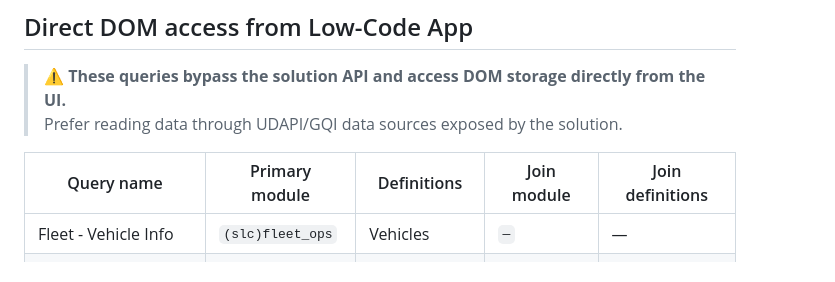
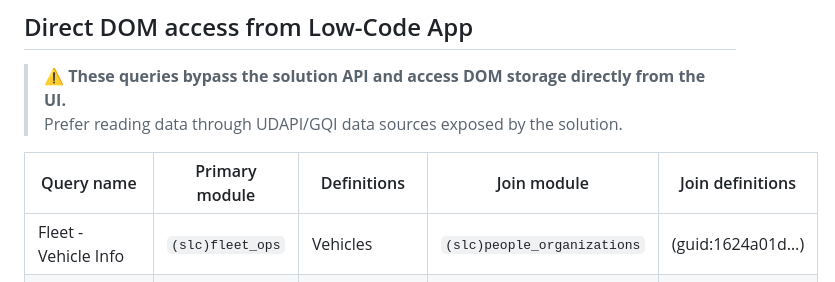
Before and after one commit to leanderdruwel-skyline/solution-landscape, a Markdown page: solutions/SLC-S-FleetOps/dom-schema.md, the part around the change. Rendered like a GitHub page.

Commit message:
fix(fleetops): dom-schema v5 — per-file var resolution, join-aware LCA, owned-section filter

```diff
--- a/solutions/SLC-S-FleetOps/dom-schema.md
+++ b/solutions/SLC-S-FleetOps/dom-schema.md
@@ -120,7 +120,7 @@
 
 | Query name | Primary module | Definitions | Join module | Join definitions |
 |------------|----------------|-------------|-------------|-----------------|
-| Fleet - Vehicle Info | `(slc)fleet_ops` | Vehicles | `—` | — |
+| Fleet - Vehicle Info | `(slc)fleet_ops` | Vehicles | `(slc)people_organizations` | (guid:1624a01d…) |
 | Pricing - Table View | `(slc)fleet_ops` | Pricing | `—` | — |
 | Get DOM Instances | `(slc)fleet_ops` | Vehicles | `—` | — |
 | Debug - ChargingData | `(slc)fleet_ops` | ChargingData | `—` | — |
```
